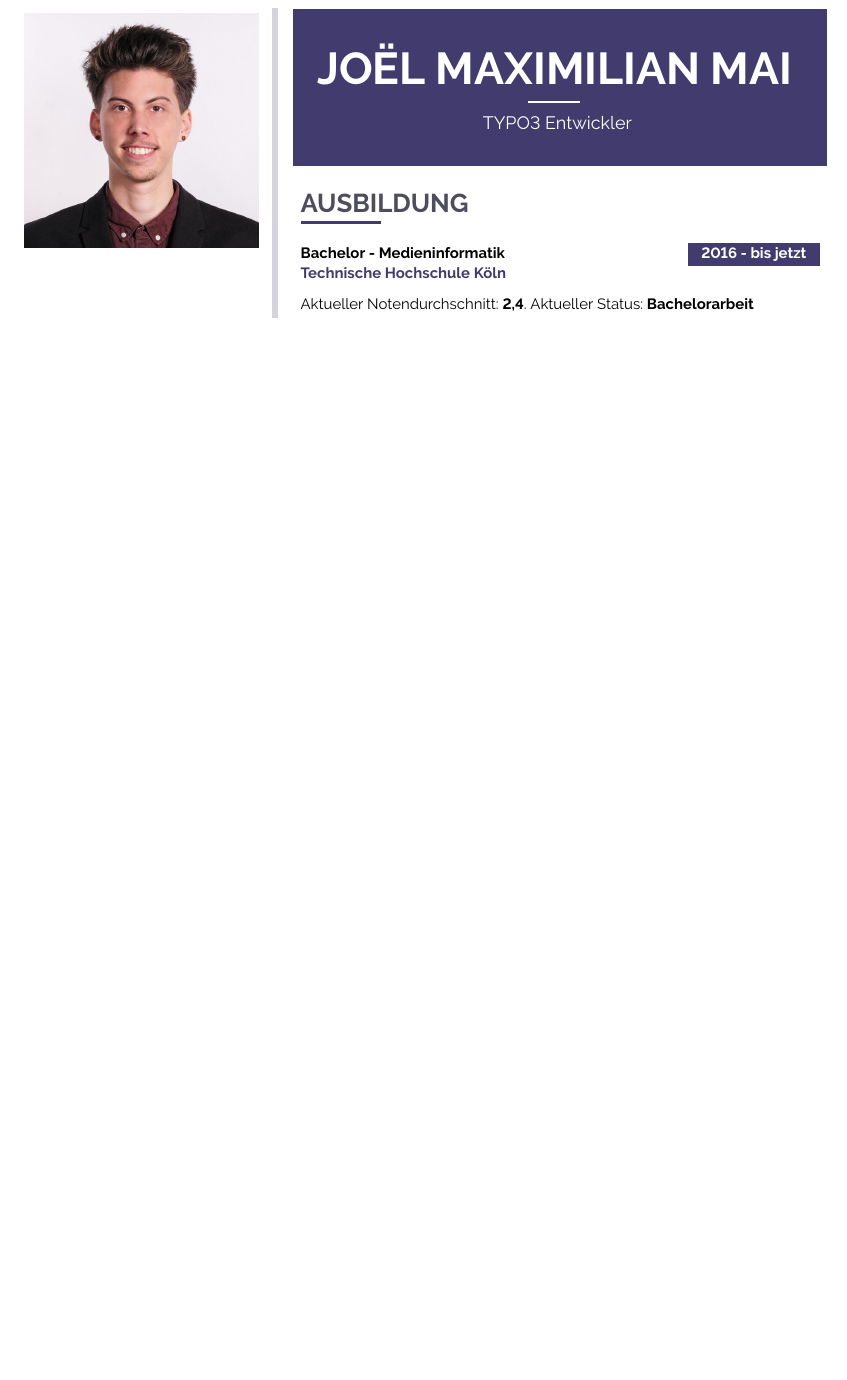
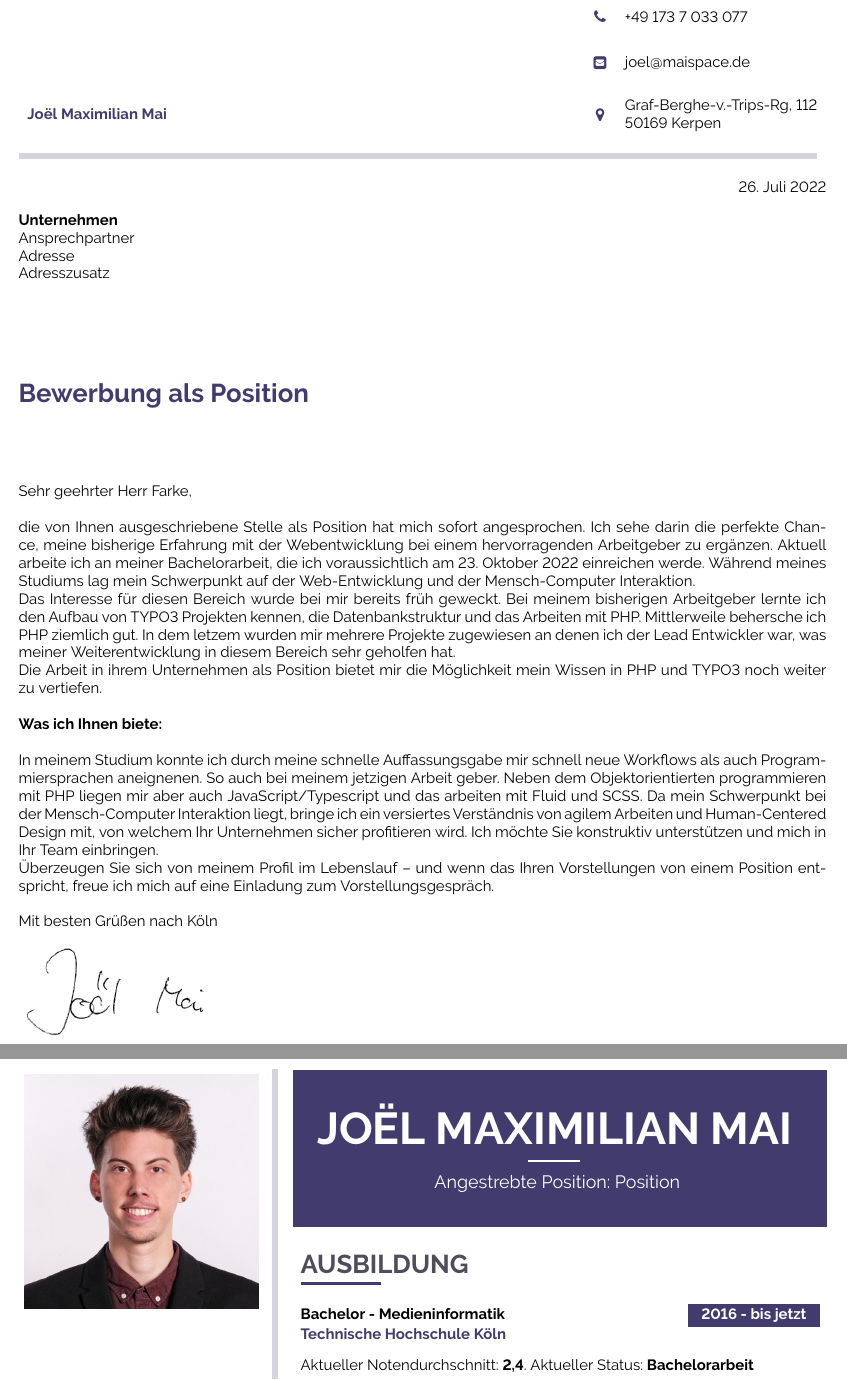
Before and after one commit to mai-space/curriculum_vitae, a LaTeX CV (mai-joel_maximilian-curriculum_vitae.tex): part of the page before the commit and two parts of pages 1 and 2 of 2 after it, the two joined at a grey line, cut at the place of the change, the shorter picture padded with empty space. Compiled offline with pdfLaTeX.

Commit message:
[TASK] Add cover letter

```diff
--- a/mai-joel_maximilian-curriculum_vitae.tex
+++ b/mai-joel_maximilian-curriculum_vitae.tex
@@ -362,6 +362,54 @@
 \setlength{\columnsep}{2.2em}
 \setlength{\columnseprule}{4pt}
 \colseprulecolor{lightcol}
+
+
+\newpage
+
+\begin{tabular*}{1\mpwidth}{p{0.68\mpwidth}  r}
+	\textcolor{white}{\textbf{Joël Maximilian Mai}}  & \icontext{Phone}{14}{+49 173 7 033 077}{black}\\[6pt] \\
+	\textcolor{white}{\textbf{Joël Maximilian Mai}} & \icontext{EnvelopeSquare}{14}{joel@maispace.de}{black}\\[6pt] \\
+	\textcolor{maincol}{\textbf{Joël Maximilian Mai}}  & \icontext{MapMarker}{14}{{Graf-Berghe-v.-Trips-Rg, 112 \\ 50169 Kerpen}}{black}\\[6pt] \\
+\end{tabular*}
+
+\begin{tikzpicture}[scale=1,very thin]
+	\fill [lightcol] (0,0) rectangle (1\mpwidth, 0.15);
+\end{tikzpicture}
+
+\begin{FlushRight}
+	\today
+\end{FlushRight}
+
+\textbf{Unternehmen}\\
+Ansprechpartner \\
+Adresse \\
+Adresszusatz \\
+\newcommand{\jobposition}{Position }
+\vspace{2cm}
+
+\begin{LARGE}
+	\textcolor{maincol}{\textbf{Bewerbung als \jobposition}}
+\end{LARGE}
+
+\vspace{1.8cm}
+
+Sehr geehrter Herr Farke,
+\newline\newline
+die von Ihnen ausgeschriebene Stelle als \jobposition hat mich sofort angesprochen. Ich sehe darin die perfekte Chance, meine bisherige Erfahrung mit der Webentwicklung bei einem hervorragenden Arbeitgeber zu ergänzen. Aktuell arbeite ich an meiner Bachelorarbeit, die ich voraussichtlich am 23. Oktober 2022 einreichen werde. Während meines Studiums lag mein Schwerpunkt auf der Web-Entwicklung und der Mensch-Computer Interaktion. \\
+Das Interesse für diesen Bereich wurde bei mir bereits früh geweckt. Bei meinem bisherigen Arbeitgeber lernte ich den Aufbau von TYPO3 Projekten kennen, die Datenbankstruktur und das Arbeiten mit PHP. Mittlerweile behersche ich PHP ziemlich gut. In dem letzem wurden mir mehrere Projekte zugewiesen an denen ich der Lead Entwickler war, was meiner Weiterentwicklung in diesem Bereich sehr geholfen hat. \\
+Die Arbeit in ihrem Unternehmen als \jobposition bietet mir die Möglichkeit mein Wissen in PHP und TYPO3 noch weiter zu vertiefen.
+\newline\newline
+\textbf{Was ich Ihnen biete:}
+\newline\newline
+In meinem Studium konnte ich durch meine schnelle Auffassungsgabe mir schnell neue Workflows als auch Programmiersprachen aneignenen. So auch bei meinem jetzigen Arbeit geber. Neben dem Objektorientierten programmieren mit PHP liegen mir aber auch JavaScript/Typescript und das arbeiten mit Fluid und SCSS. Da mein Schwerpunkt bei der Mensch-Computer Interaktion liegt, bringe ich ein versiertes Verständnis von agilem Arbeiten und Human-Centered Design mit, von welchem Ihr Unternehmen sicher profitieren wird. Ich möchte Sie konstruktiv unterstützen und mich in Ihr Team einbringen.\\
+Überzeugen Sie sich von meinem Profil im Lebenslauf – und wenn das Ihren Vorstellungen von einem \jobposition entspricht, freue ich mich auf eine Einladung zum Vorstellungsgespräch.
+\newline\newline
+Mit besten Grüßen nach Köln
+\newline\newline
+\includegraphics[scale=0.3]{assets/images/signature.png}
+
+\newpage
+
 \begin{paracol}{2}
 \begin{leftcolumn}
 %---------------------------------------------------------------------------------------
@@ -427,7 +475,7 @@
 	\begin {center}
 		\HUGE{ \textbf{ \textcolor{white}{ \uppercase{ Joël Maximilian Mai } } } } \\[-24pt]
 		\textcolor{white}{ \rule{0.1\textwidth}{1.25pt} } \\[4pt]
-		\large{ \textcolor{white} {TYPO3 Entwickler } }
+		\large{ \textcolor{white} {Angestrebte Position: \jobposition} }
 	\end {center}
 \end{minipage}} \\[14pt]
 \vspace{-12pt}
```
Also changed, not shown: mai-joel_maximilian-curriculum_vitae.pdf (added), mai-joel_maximilian-curriculum_vitae.tex (8 more changed lines), 4 other files.
